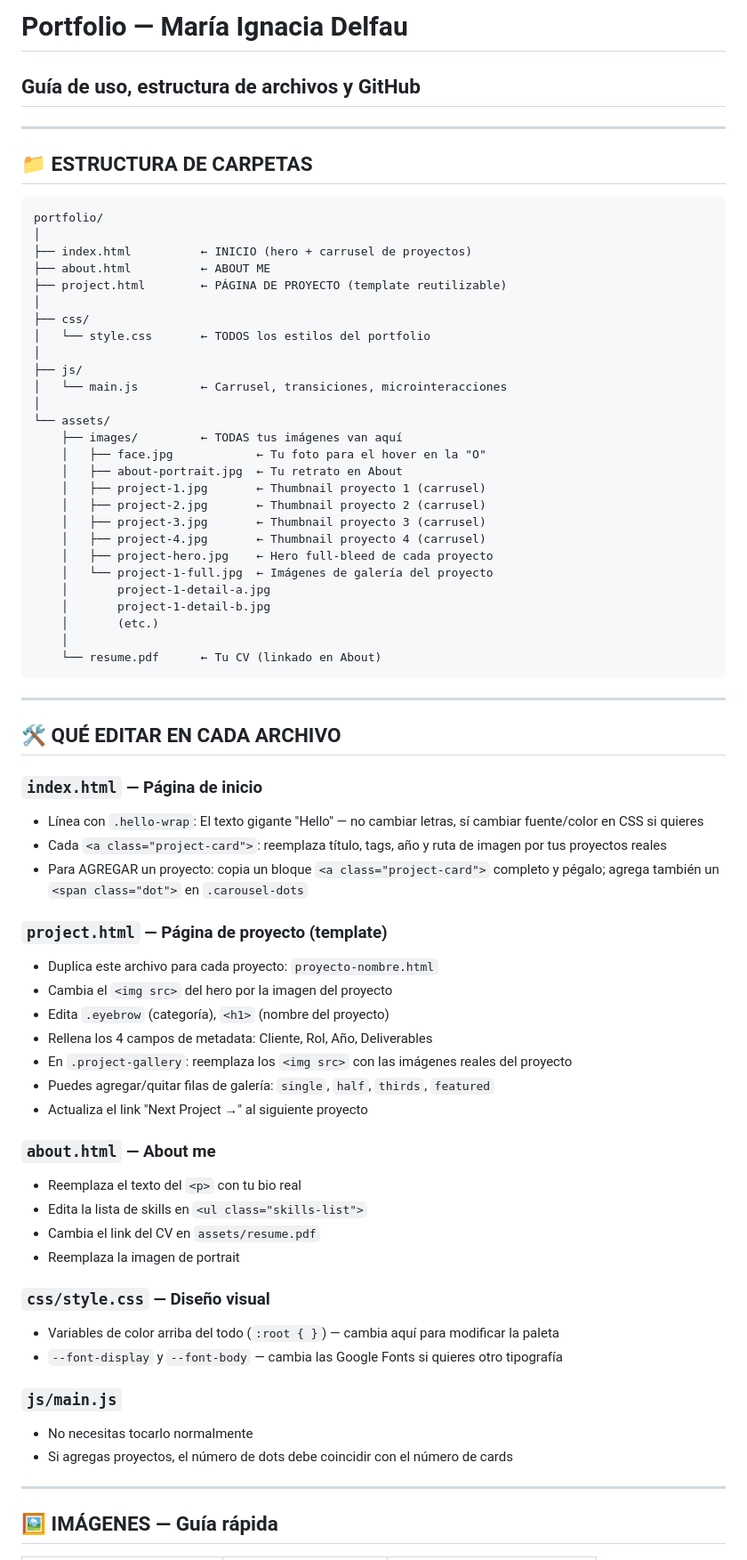
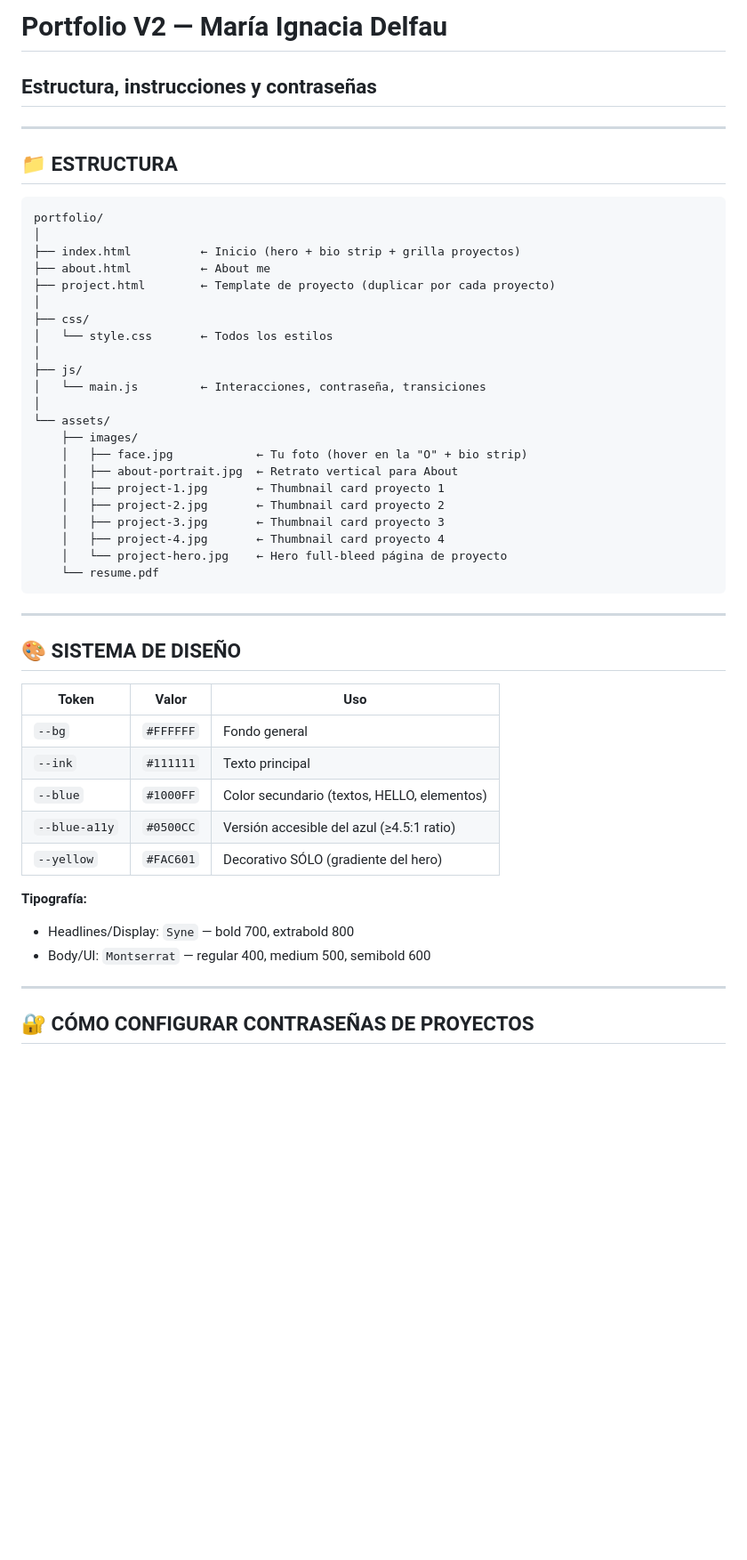
Before and after one commit to ignaciadelfau/mi-porfolio, a Markdown page: README.md, the part around one of its changes. Shown at 89% size. Rendered like a GitHub page; blank space fills up the shorter version.

````diff
--- a/README.md
+++ b/README.md
@@ -1,73 +1,52 @@
-# Portfolio — María Ignacia Delfau
-## Guía de uso, estructura de archivos y GitHub
+# Portfolio V2 — María Ignacia Delfau
+## Estructura, instrucciones y contraseñas
 
 ---
 
-## 📁 ESTRUCTURA DE CARPETAS
+## 📁 ESTRUCTURA
 
 ```
 portfolio/
 │
-├── index.html          ← INICIO (hero + carrusel de proyectos)
-├── about.html          ← ABOUT ME
-├── project.html        ← PÁGINA DE PROYECTO (template reutilizable)
+├── index.html          ← Inicio (hero + bio strip + grilla proyectos)
+├── about.html          ← About me
+├── project.html        ← Template de proyecto (duplicar por cada proyecto)
 │
 ├── css/
-│   └── style.css       ← TODOS los estilos del portfolio
+│   └── style.css       ← Todos los estilos
 │
 ├── js/
-│   └── main.js         ← Carrusel, transiciones, microinteracciones
+│   └── main.js         ← Interacciones, contraseña, transiciones
 │
 └── assets/
-    ├── images/         ← TODAS tus imágenes van aquí
-    │   ├── face.jpg            ← Tu foto para el hover en la "O"
-    │   ├── about-portrait.jpg  ← Tu retrato en About
-    │   ├── project-1.jpg       ← Thumbnail proyecto 1 (carrusel)
-    │   ├── project-2.jpg       ← Thumbnail proyecto 2 (carrusel)
-    │   ├── project-3.jpg       ← Thumbnail proyecto 3 (carrusel)
-    │   ├── project-4.jpg       ← Thumbnail proyecto 4 (carrusel)
-    │   ├── project-hero.jpg    ← Hero full-bleed de cada proyecto
-    │   └── project-1-full.jpg  ← Imágenes de galería del proyecto
-    │       project-1-detail-a.jpg
-    │       project-1-detail-b.jpg
-    │       (etc.)
-    │
-    └── resume.pdf      ← Tu CV (linkado en About)
+    ├── images/
+    │   ├── face.jpg            ← Tu foto (hover en la "O" + bio strip)
+    │   ├── about-portrait.jpg  ← Retrato vertical para About
+    │   ├── project-1.jpg       ← Thumbnail card proyecto 1
+    │   ├── project-2.jpg       ← Thumbnail card proyecto 2
+    │   ├── project-3.jpg       ← Thumbnail card proyecto 3
+    │   ├── project-4.jpg       ← Thumbnail card proyecto 4
+    │   └── project-hero.jpg    ← Hero full-bleed página de proyecto
+    └── resume.pdf
 ```
 
 ---
 
-## 🛠 QUÉ EDITAR EN CADA ARCHIVO
+## 🎨 SISTEMA DE DISEÑO
 
-### `index.html` — Página de inicio
-- Línea con `.hello-wrap`: El texto gigante "Hello" — no cambiar letras, sí cambiar fuente/color en CSS si quieres
-- Cada `<a class="project-card">`: reemplaza título, tags, año y ruta de imagen por tus proyectos reales
-- Para AGREGAR un proyecto: copia un bloque `<a class="project-card">` completo y pégalo; agrega también un `<span class="dot">` en `.carousel-dots`
+| Token       | Valor      | Uso                                         |
+|-------------|------------|---------------------------------------------|
+| `--bg`      | `#FFFFFF`  | Fondo general                               |
+| `--ink`     | `#111111`  | Texto principal                             |
+| `--blue`    | `#1000FF`  | Color secundario (textos, HELLO, elementos) |
+| `--blue-a11y` | `#0500CC` | Versión accesible del azul (≥4.5:1 ratio) |
+| `--yellow`  | `#FAC601`  | Decorativo SÓLO (gradiente del hero)        |
 
-### `project.html` — Página de proyecto (template)
-- Duplica este archivo para cada proyecto: `proyecto-nombre.html`
-- Cambia el `<img src>` del hero por la imagen del proyecto
-- Edita `.eyebrow` (categoría), `<h1>` (nombre del proyecto)
-- Rellena los 4 campos de metadata: Cliente, Rol, Año, Deliverables
-- En `.project-gallery`: reemplaza los `<img src>` con las imágenes reales del proyecto
-- Puedes agregar/quitar filas de galería: `single`, `half`, `thirds`, `featured`
-- Actualiza el link "Next Project →" al siguiente proyecto
-
-### `about.html` — About me
-- Reemplaza el texto del `<p>` con tu bio real
-- Edita la lista de skills en `<ul class="skills-list">`
-- Cambia el link del CV en `assets/resume.pdf`
-- Reemplaza la imagen de portrait
-
-### `css/style.css` — Diseño visual
-- Variables de color arriba del todo (`:root { }`) — cambia aquí para modificar la paleta
-- `--font-display` y `--font-body` — cambia las Google Fonts si quieres otro tipografía
-
-### `js/main.js`
-- No necesitas tocarlo normalmente
-- Si agregas proyectos, el número de dots debe coincidir con el número de cards
+**Tipografía:**
+- Headlines/Display: `Syne` — bold 700, extrabold 800
+- Body/UI: `Montserrat` — regular 400, medium 500, semibold 600
 
 ---
 
-## 🖼 IMÁGENES — Guía rápida
+## 🔐 CÓMO CONFIGURAR CONTRASEÑAS DE PROYECTOS
 
````
Also changed, not shown: other parts of README.md (+101 -59 lines).
